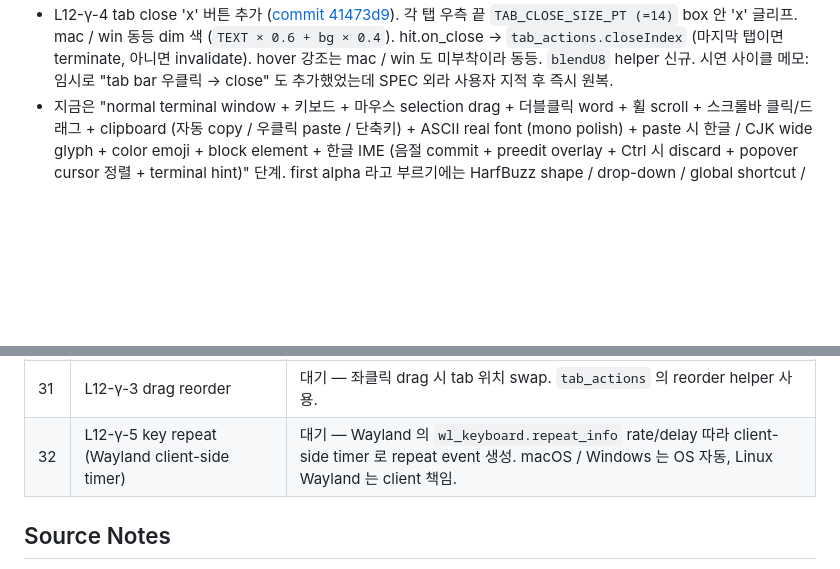
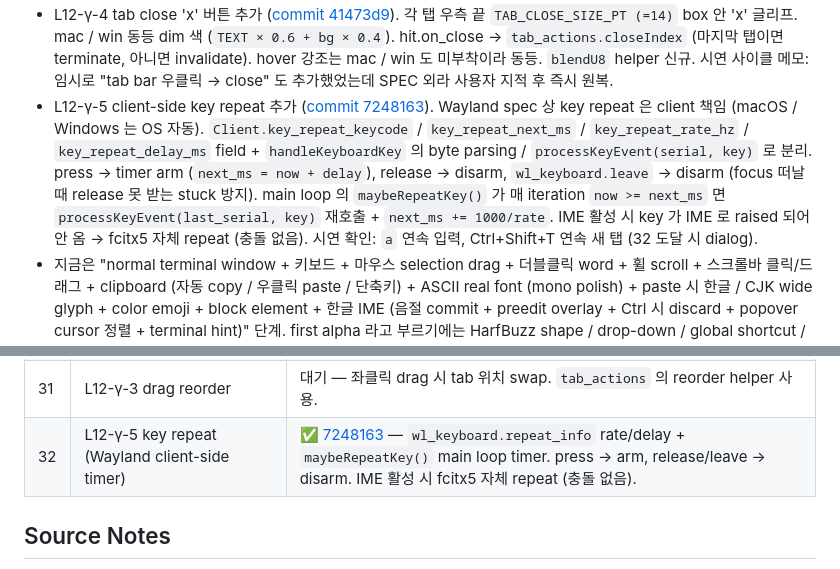
Before and after one commit to ensky0/tildaz, a Markdown page: LINUX.md, 2 parts joined by grey strips. Drawn GitHub-style; blank space fills up the shorter version.

```diff
--- a/LINUX.md
+++ b/LINUX.md
@@ -110,6 +111,7 @@ zwp_text_input_manager_v3=true
 - L12-β tab 단축키 + multi-tab 표시 + 클릭 activate 추가 ([commit d694392](https://github.com/ensky0/tildaz/commit/d694392)). cross-platform `tab_actions.Host` 패턴 부착 — `buildTabActionsHost()` helper + callback 5 개. `Ctrl+Shift+T` 새 탭 / `Ctrl+Shift+W` 활성 탭 닫기 / `Ctrl+Shift+]` 다음 / `Ctrl+Shift+[` 이전 — 단축키 모두 `Ctrl+Shift+*` 자리 (shell 의 정상 통과 보존, gnome-terminal / kitty 관습). `drawTabBar` 가 모든 탭 iter — 활성 = `TAB_ACTIVE_BG`, 비활성 = renderer background (cell 영역과 자연 이음). tab bar 영역 클릭 → `tab_actions.switchTab`. 32-tab cap dialog (임시 stderr/log backend, GUI 는 L11). 시연 사이클에서 발견 + fix: multi-tab Ctrl+Shift+W 가 모든 탭 cascade 종료 회귀 — `linuxTabExit` 가 read thread 에서 직접 `shell_exited.store(true)` 한 게 cause, macOS `g_pending_close_buf` + main loop drain 패턴으로 교체 (`.ended` 만 종료, `.changed` 는 redraw). 단축키 매핑도 사용자 피드백 반영 (초안 `Ctrl+T` 등 → 모두 `Ctrl+Shift+*`).
 - L12-γ-1 tab bar arrow / plus + tab_layout.compute 통합 추가 ([commit 357b0ec](https://github.com/ensky0/tildaz/commit/357b0ec)). cross-platform `tab_layout.compute` / `ensureActiveVisible` / `scrollByArrow` / `hitArea` / `hitTab` 부착. 탭 폭 합 > viewport 폭 시 좌 `<` / 우 `>` arrow + `+` plus 등장. 활성 탭이 viewport 밖 나가면 자동 scroll (override=false 일 때). `<` / `>` 클릭 → 수동 scroll + override true. `+` 클릭 → 새 탭. 탭 클릭 → switchTab.
 - L12-γ-4 tab close 'x' 버튼 추가 ([commit 41473d9](https://github.com/ensky0/tildaz/commit/41473d9)). 각 탭 우측 끝 `TAB_CLOSE_SIZE_PT (=14)` box 안 'x' 글리프. mac / win 동등 dim 색 (`TEXT × 0.6 + bg × 0.4`). hit.on_close → `tab_actions.closeIndex` (마지막 탭이면 terminate, 아니면 invalidate). hover 강조는 mac / win 도 미부착이라 동등. `blendU8` helper 신규. 시연 사이클 메모: 임시로 "tab bar 우클릭 → close" 도 추가했었는데 SPEC 외라 사용자 지적 후 즉시 원복.
+- L12-γ-5 client-side key repeat 추가 ([commit 7248163](https://github.com/ensky0/tildaz/commit/7248163)). Wayland spec 상 key repeat 은 client 책임 (macOS / Windows 는 OS 자동). `Client.key_repeat_keycode` / `key_repeat_next_ms` / `key_repeat_rate_hz` / `key_repeat_delay_ms` field + `handleKeyboardKey` 의 byte parsing / `processKeyEvent(serial, key)` 로 분리. press → timer arm (`next_ms = now + delay`), release → disarm, `wl_keyboard.leave` → disarm (focus 떠날 때 release 못 받는 stuck 방지). main loop 의 `maybeRepeatKey()` 가 매 iteration `now >= next_ms` 면 `processKeyEvent(last_serial, key)` 재호출 + `next_ms += 1000/rate`. IME 활성 시 key 가 IME 로 raised 되어 안 옴 → fcitx5 자체 repeat (충돌 없음). 시연 확인: `a` 연속 입력, Ctrl+Shift+T 연속 새 탭 (32 도달 시 dialog).
 - 지금은 "normal terminal window + 키보드 + 마우스 selection drag + 더블클릭 word + 휠 scroll + 스크롤바 클릭/드래그 + clipboard (자동 copy / 우클릭 paste / 단축키) + ASCII real font (mono polish) + paste 시 한글 / CJK wide glyph + color emoji + block element + 한글 IME (음절 commit + preedit overlay + Ctrl 시 discard + popover cursor 정렬 + terminal hint)" 단계. first alpha 라고 부르기에는 HarfBuzz shape / drop-down / global shortcut / **tabs** / **사용자 config 적용** 이 아직 부족하다.
 
 ## 현재 제한 사항
@@ -331,7 +333,7 @@ Linux support를 승격할 때마다 아래를 기록한다.
 | 29 | L12-γ-4 tab close 'x' 버튼 | ✅ [41473d9](https://github.com/ensky0/tildaz/commit/41473d9) — 각 탭 우측 끝 'x' 글리프 (mac/win 동등 dim 색) + hit.on_close → closeIndex. 시연 사이클에서 임시 추가했던 우클릭 close 는 SPEC 외라 원복. |
 | 30 | L12-γ-2 더블클릭 rename | 대기 — `tab_interaction.zig` 의 rename 모드 부착 + IME (preedit overlay 와 같은 path) 통합. |
 | 31 | L12-γ-3 drag reorder | 대기 — 좌클릭 drag 시 tab 위치 swap. `tab_actions` 의 reorder helper 사용. |
-| 32 | L12-γ-5 key repeat (Wayland client-side timer) | 대기 — Wayland 의 `wl_keyboard.repeat_info` rate/delay 따라 client-side timer 로 repeat event 생성. macOS / Windows 는 OS 자동, Linux Wayland 는 client 책임. |
+| 32 | L12-γ-5 key repeat (Wayland client-side timer) | ✅ [7248163](https://github.com/ensky0/tildaz/commit/7248163) — `wl_keyboard.repeat_info` rate/delay + `maybeRepeatKey()` main loop timer. press → arm, release/leave → disarm. IME 활성 시 fcitx5 자체 repeat (충돌 없음). |
 
 ## Source Notes
 
```
Also changed, not shown: other parts of LINUX.md (+5 -4 lines).
